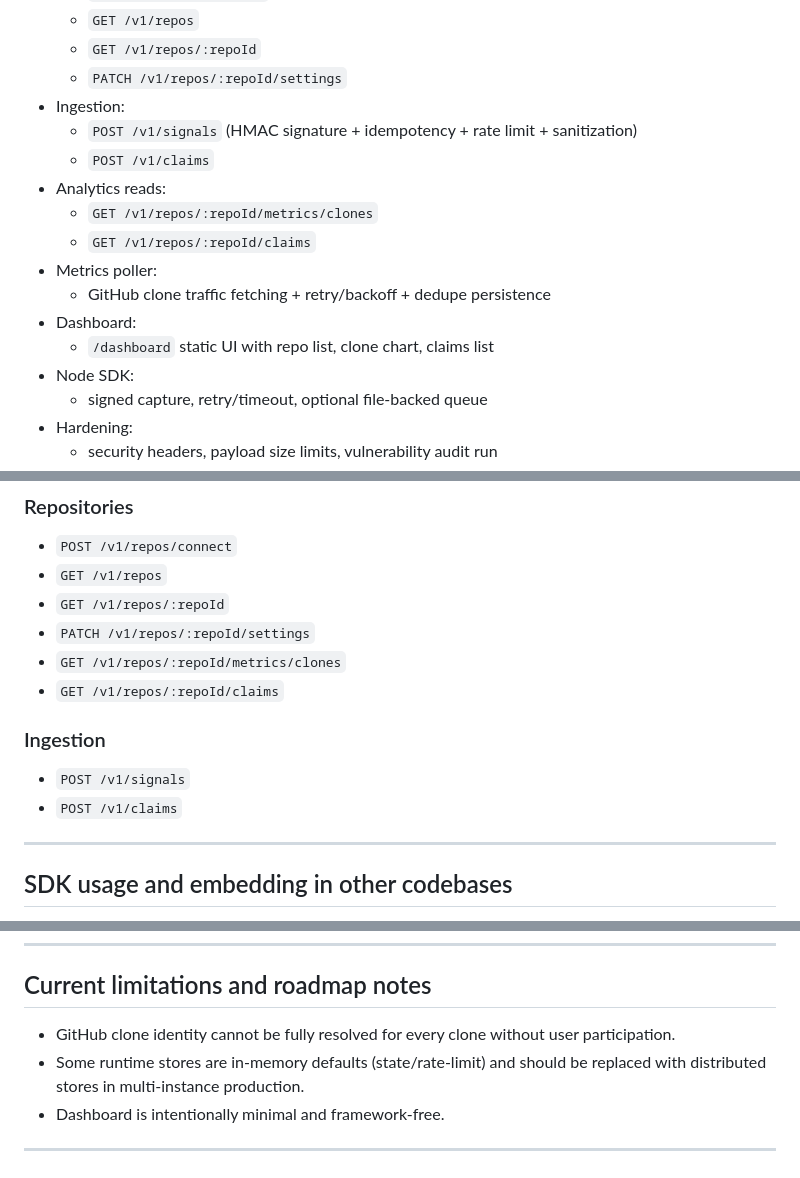
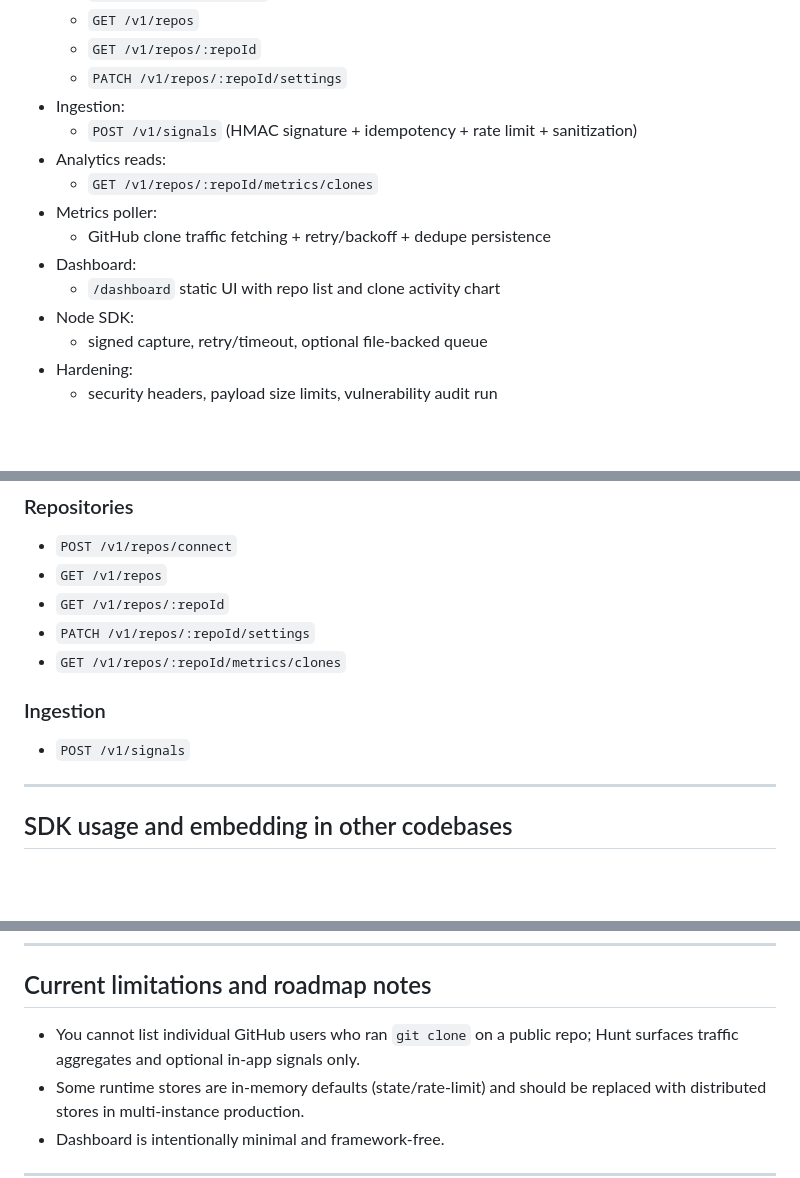
Before and after one commit to AsifArko/Hunt, a Markdown page: README.md, 3 parts joined by grey strips. Drawn GitHub-style; blank space fills up the shorter version.

```diff
--- a/README.md
+++ b/README.md
@@ -163,14 +170,12 @@ sequenceDiagram
   - `PATCH /v1/repos/:repoId/settings`
 - Ingestion:
   - `POST /v1/signals` (HMAC signature + idempotency + rate limit + sanitization)
-  - `POST /v1/claims`
 - Analytics reads:
   - `GET /v1/repos/:repoId/metrics/clones`
-  - `GET /v1/repos/:repoId/claims`
 - Metrics poller:
   - GitHub clone traffic fetching + retry/backoff + dedupe persistence
 - Dashboard:
-  - `/dashboard` static UI with repo list, clone chart, claims list
+  - `/dashboard` static UI with repo list and clone activity chart
 - Node SDK:
   - signed capture, retry/timeout, optional file-backed queue
 - Hardening:
@@ -298,12 +303,10 @@ createServer((req, res) => void app.handle(req, res)).listen(4000);
 - `GET /v1/repos/:repoId`
 - `PATCH /v1/repos/:repoId/settings`
 - `GET /v1/repos/:repoId/metrics/clones`
-- `GET /v1/repos/:repoId/claims`
 
 ### Ingestion
 
 - `POST /v1/signals`
-- `POST /v1/claims`
 
 ---
 
@@ -377,7 +380,7 @@ Coverage includes:
 
 ## Current limitations and roadmap notes
 
-- GitHub clone identity cannot be fully resolved for every clone without user participation.
+- You cannot list individual GitHub users who ran `git clone` on a public repo; Hunt surfaces traffic aggregates and optional in-app signals only.
 - Some runtime stores are in-memory defaults (state/rate-limit) and should be replaced with distributed stores in multi-instance production.
 - Dashboard is intentionally minimal and framework-free.
 
```
Also changed, not shown: other parts of README.md (+15 -8 lines), screenshots/Dashboard.png (added), 3 other files.
